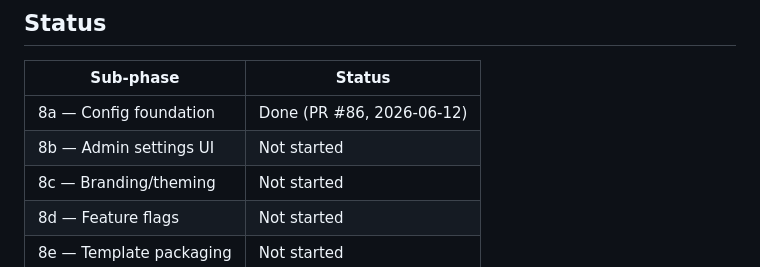
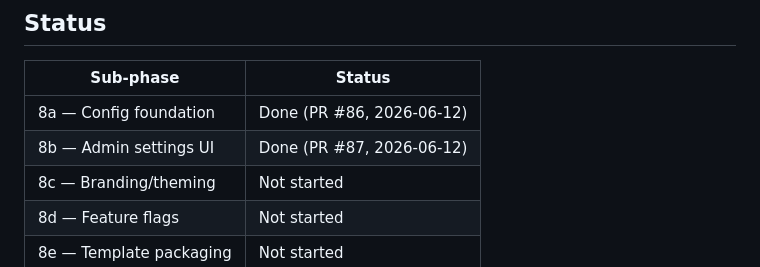
Before and after one commit to egcchurch/egc-church, a Markdown page: docs/PHASE8.md, the part around the change. Drawn GitHub-style.

```diff
--- a/docs/PHASE8.md
+++ b/docs/PHASE8.md
@@ -264,7 +264,7 @@ which builds on the `/config/` infrastructure established here.
 | Sub-phase | Status |
 |---|---|
 | 8a — Config foundation | Done (PR #86, 2026-06-12) |
-| 8b — Admin settings UI | Not started |
+| 8b — Admin settings UI | Done (PR #87, 2026-06-12) |
 | 8c — Branding/theming | Not started |
 | 8d — Feature flags | Not started |
 | 8e — Template packaging | Not started |
```
Also changed, not shown: PROGRESS.md (+24 -1 lines).
